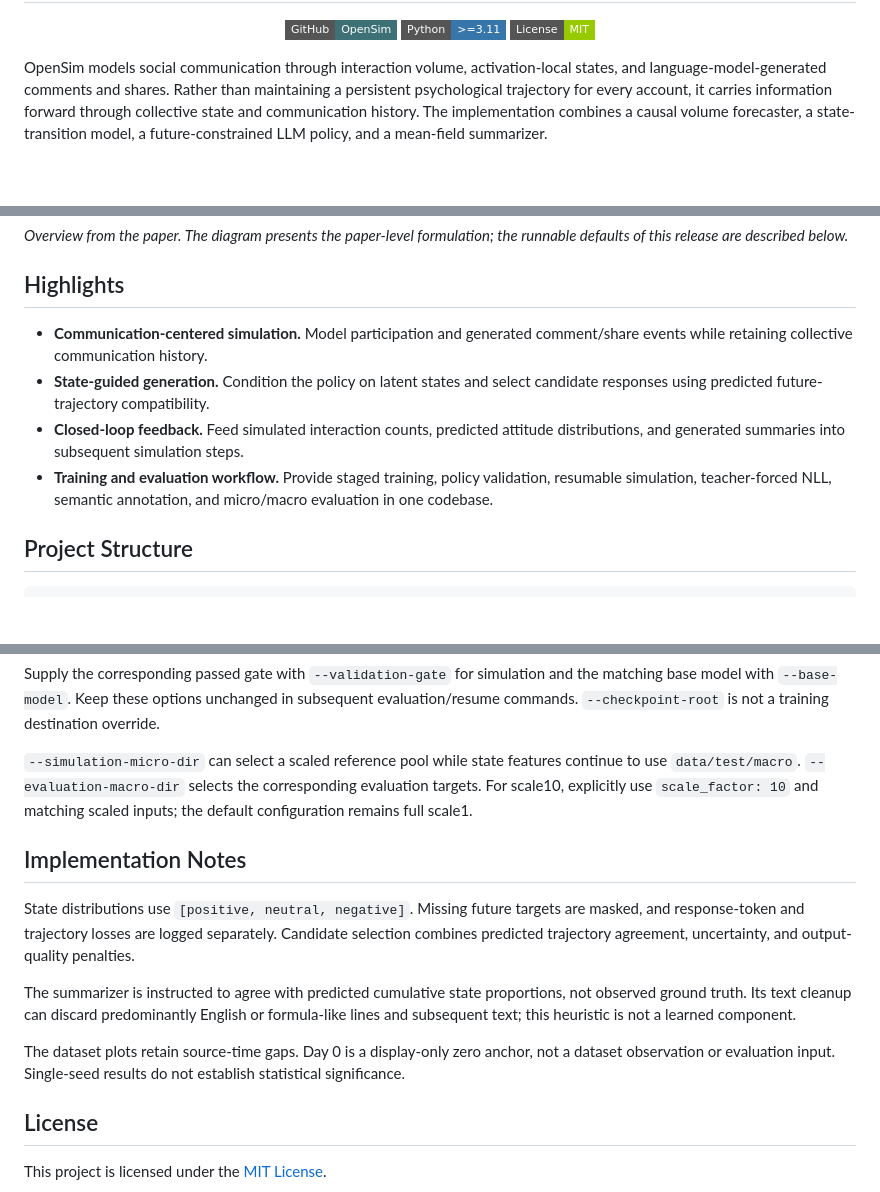
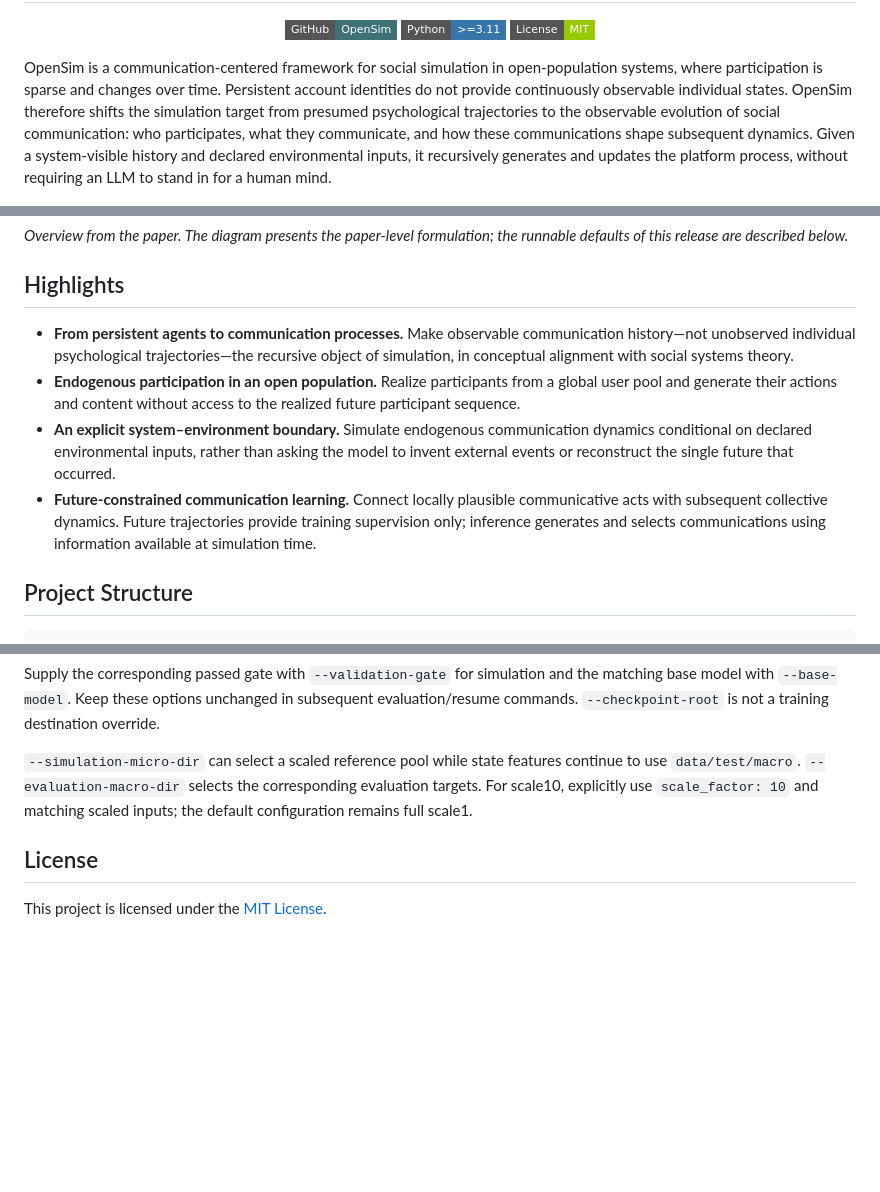
Before and after one commit to AI4SS/OpenSim, a Markdown page: README.md, 3 parts joined by grey strips. Rendered like a GitHub page; badges without logos; blank space fills up the shorter version.

Commit message:
Align README overview and highlights with paper framing

```diff
--- a/README.md
+++ b/README.md
@@ -6,12 +6,15 @@
   <a href="LICENSE"><img src="https://img.shields.io/badge/License-MIT-green?style=flat-square" alt="License: MIT"></a>
 </p>
 
-OpenSim models social communication through interaction volume, activation-local
-states, and language-model-generated comments and shares. Rather than maintaining
-a persistent psychological trajectory for every account, it carries information
-forward through collective state and communication history. The implementation
-combines a causal volume forecaster, a state-transition model, a future-constrained
-LLM policy, and a mean-field summarizer.
+OpenSim is a communication-centered framework for social simulation in
+open-population systems, where participation is sparse and changes over time.
+Persistent account identities do not provide continuously observable individual
+states. OpenSim therefore shifts the simulation target from presumed psychological
+trajectories to the observable evolution of social communication: who participates,
+what they communicate, and how these communications shape subsequent dynamics.
+Given a system-visible history and declared environmental inputs, it recursively
+generates and updates the platform process, without requiring an LLM to stand in
+for a human mind.
 
 ![OpenSim framework: communication volume, state transition, future-compatible generation, and history feedback](assets/opensim-overview.png)
 
@@ -20,15 +23,19 @@ the runnable defaults of this release are described below.*
 
 ## Highlights
 
-- **Communication-centered simulation.** Model participation and generated
-  comment/share events while retaining collective communication history.
-- **State-guided generation.** Condition the policy on latent states and select
-  candidate responses using predicted future-trajectory compatibility.
-- **Closed-loop feedback.** Feed simulated interaction counts, predicted attitude
-  distributions, and generated summaries into subsequent simulation steps.
-- **Training and evaluation workflow.** Provide staged training, policy validation,
-  resumable simulation, teacher-forced NLL, semantic annotation, and micro/macro
-  evaluation in one codebase.
+- **From persistent agents to communication processes.** Make observable
+  communication history—not unobserved individual psychological trajectories—the
+  recursive object of simulation, in conceptual alignment with social systems theory.
+- **Endogenous participation in an open population.** Realize participants from a
+  global user pool and generate their actions and content without access to the
+  realized future participant sequence.
+- **An explicit system–environment boundary.** Simulate endogenous communication
+  dynamics conditional on declared environmental inputs, rather than asking the
+  model to invent external events or reconstruct the single future that occurred.
+- **Future-constrained communication learning.** Connect locally plausible
+  communicative acts with subsequent collective dynamics. Future trajectories
+  provide training supervision only; inference generates and selects communications
+  using information available at simulation time.
 
 ## Project Structure
 
@@ -207,21 +214,6 @@ continue to use `data/test/macro`. `--evaluation-macro-dir` selects the correspo
 evaluation targets. For scale10, explicitly use `scale_factor: 10` and matching
 scaled inputs; the default configuration remains full scale1.
 
-## Implementation Notes
-
-State distributions use `[positive, neutral, negative]`. Missing future targets
-are masked, and response-token and trajectory losses are logged separately.
-Candidate selection combines predicted trajectory agreement, uncertainty, and
-output-quality penalties.
-
-The summarizer is instructed to agree with predicted cumulative state proportions,
-not observed ground truth. Its text cleanup can discard predominantly English or
-formula-like lines and subsequent text; this heuristic is not a learned component.
-
-The dataset plots retain source-time gaps. Day 0 is a display-only zero anchor,
-not a dataset observation or evaluation input. Single-seed results do not establish
-statistical significance.
-
 ## License
 
 This project is licensed under the [MIT License](LICENSE).
```
